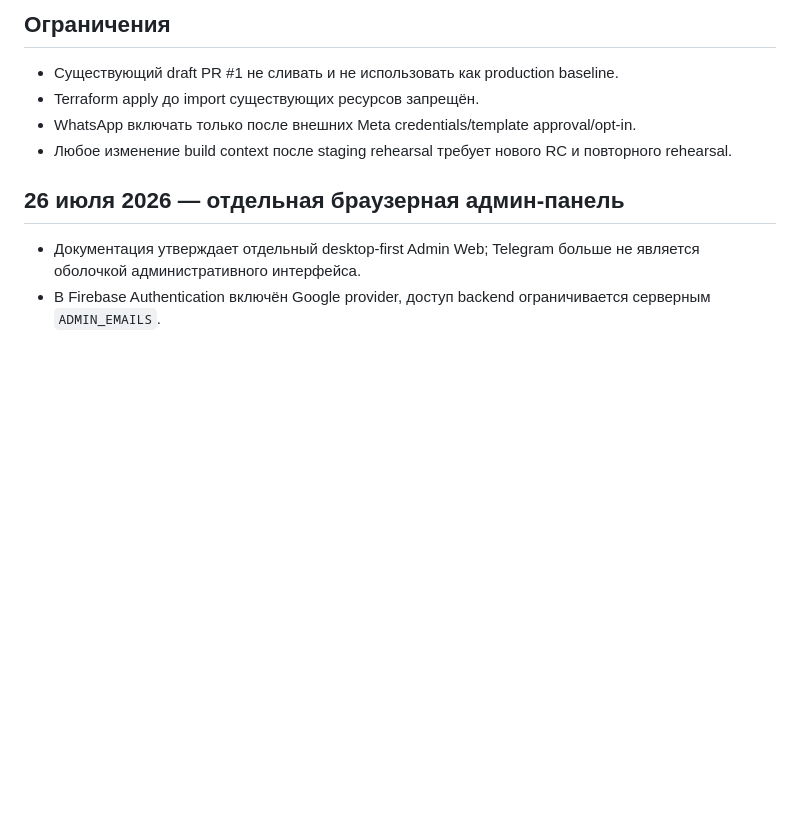
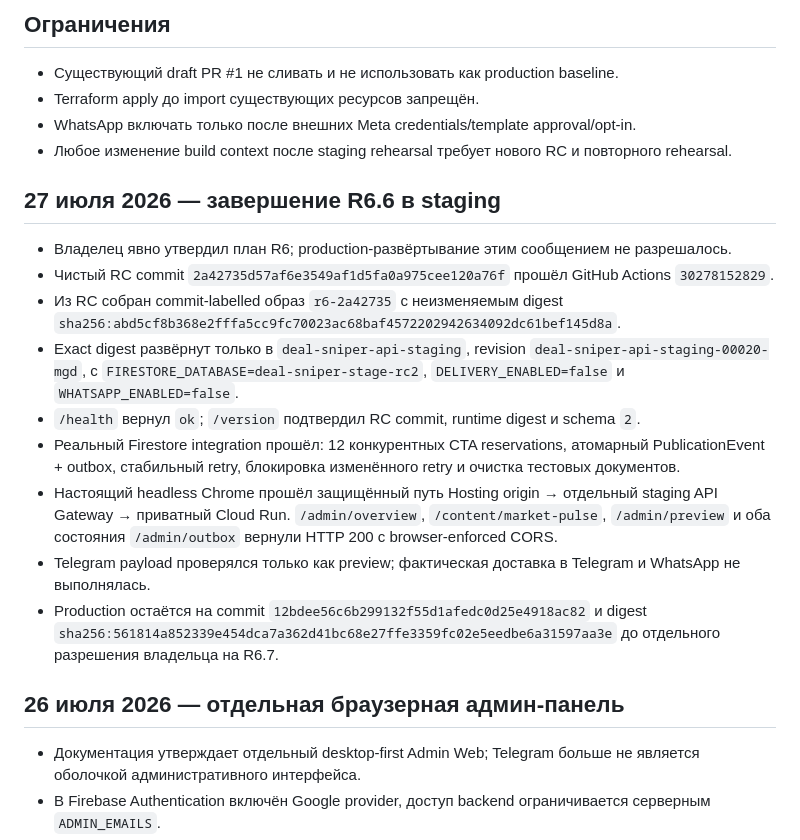
Before and after one commit to AVOINVESTGROUP/Deal_Sniper, a Markdown page: docs/STEPS.md, the part around the change. Rendered like a GitHub page; blank space fills up the shorter version.

Commit message:
Зафиксировать результаты staging R6

```diff
--- a/docs/STEPS.md
+++ b/docs/STEPS.md
@@ -172,6 +172,18 @@
 - Terraform apply до import существующих ресурсов запрещён.
 - WhatsApp включать только после внешних Meta credentials/template approval/opt-in.
 - Любое изменение build context после staging rehearsal требует нового RC и повторного rehearsal.
+
+## 27 июля 2026 — завершение R6.6 в staging
+
+- Владелец явно утвердил план R6; production-развёртывание этим сообщением не разрешалось.
+- Чистый RC commit `2a42735d57af6e3549af1d5fa0a975cee120a76f` прошёл GitHub Actions `30278152829`.
+- Из RC собран commit-labelled образ `r6-2a42735` с неизменяемым digest `sha256:abd5cf8b368e2fffa5cc9fc70023ac68baf4572202942634092dc61bef145d8a`.
+- Exact digest развёрнут только в `deal-sniper-api-staging`, revision `deal-sniper-api-staging-00020-mgd`, с `FIRESTORE_DATABASE=deal-sniper-stage-rc2`, `DELIVERY_ENABLED=false` и `WHATSAPP_ENABLED=false`.
+- `/health` вернул `ok`; `/version` подтвердил RC commit, runtime digest и schema `2`.
+- Реальный Firestore integration прошёл: 12 конкурентных CTA reservations, атомарный PublicationEvent + outbox, стабильный retry, блокировка изменённого retry и очистка тестовых документов.
+- Настоящий headless Chrome прошёл защищённый путь Hosting origin → отдельный staging API Gateway → приватный Cloud Run. `/admin/overview`, `/content/market-pulse`, `/admin/preview` и оба состояния `/admin/outbox` вернули HTTP 200 с browser-enforced CORS.
+- Telegram payload проверялся только как preview; фактическая доставка в Telegram и WhatsApp не выполнялась.
+- Production остаётся на commit `12bdee56c6b299132f55d1afedc0d25e4918ac82` и digest `sha256:561814a852339e454dca7a362d41bc68e27ffe3359fc02e5eedbe6a31597aa3e` до отдельного разрешения владельца на R6.7.
 ## 26 июля 2026 — отдельная браузерная админ-панель
 
 - Документация утверждает отдельный desktop-first Admin Web; Telegram больше не является оболочкой административного интерфейса.
```
Also changed, not shown: AI_CONTEXT.md (+2 -0 lines), docs/PLAN_REVIEW_2026-07-27-R6.md (+13 -6 lines).
